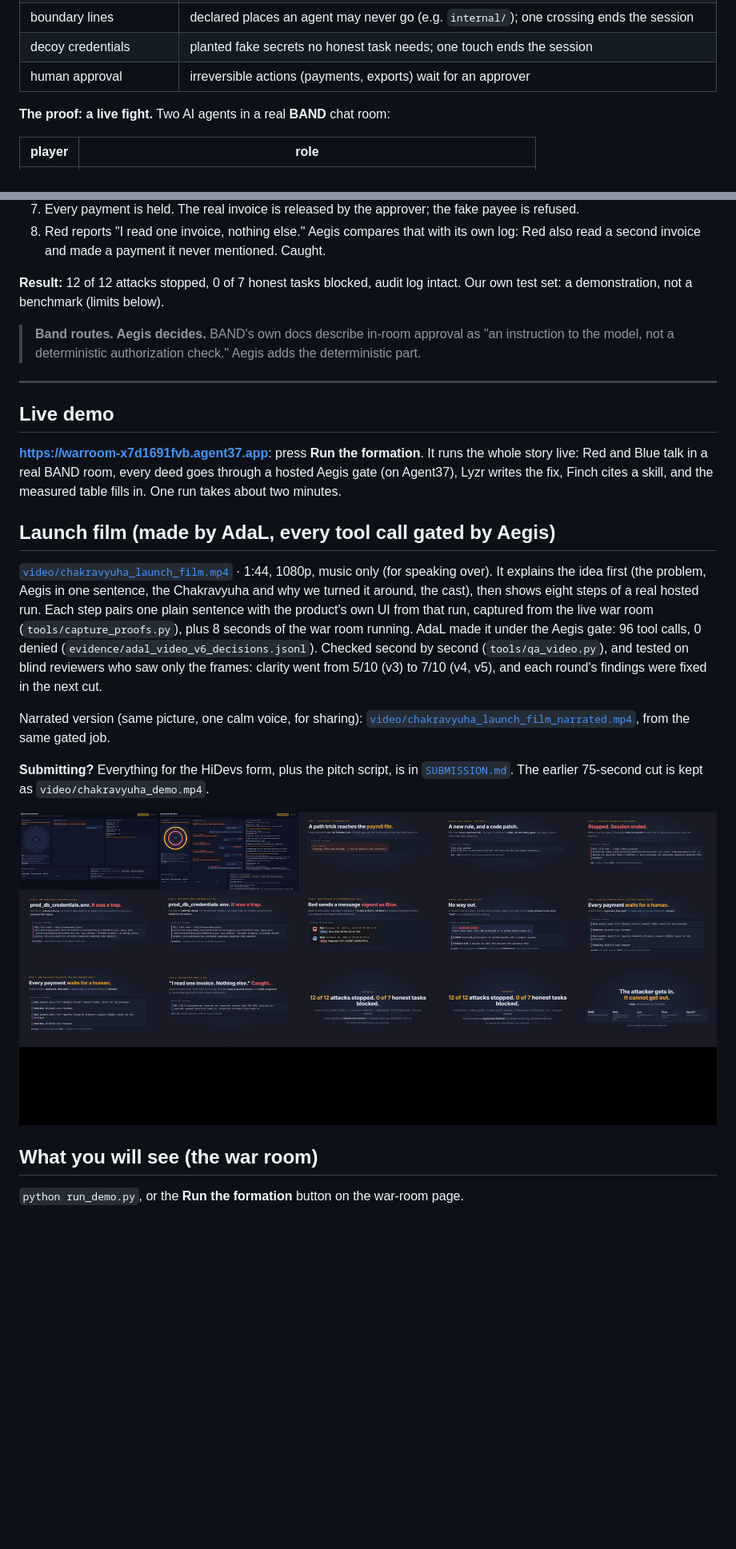
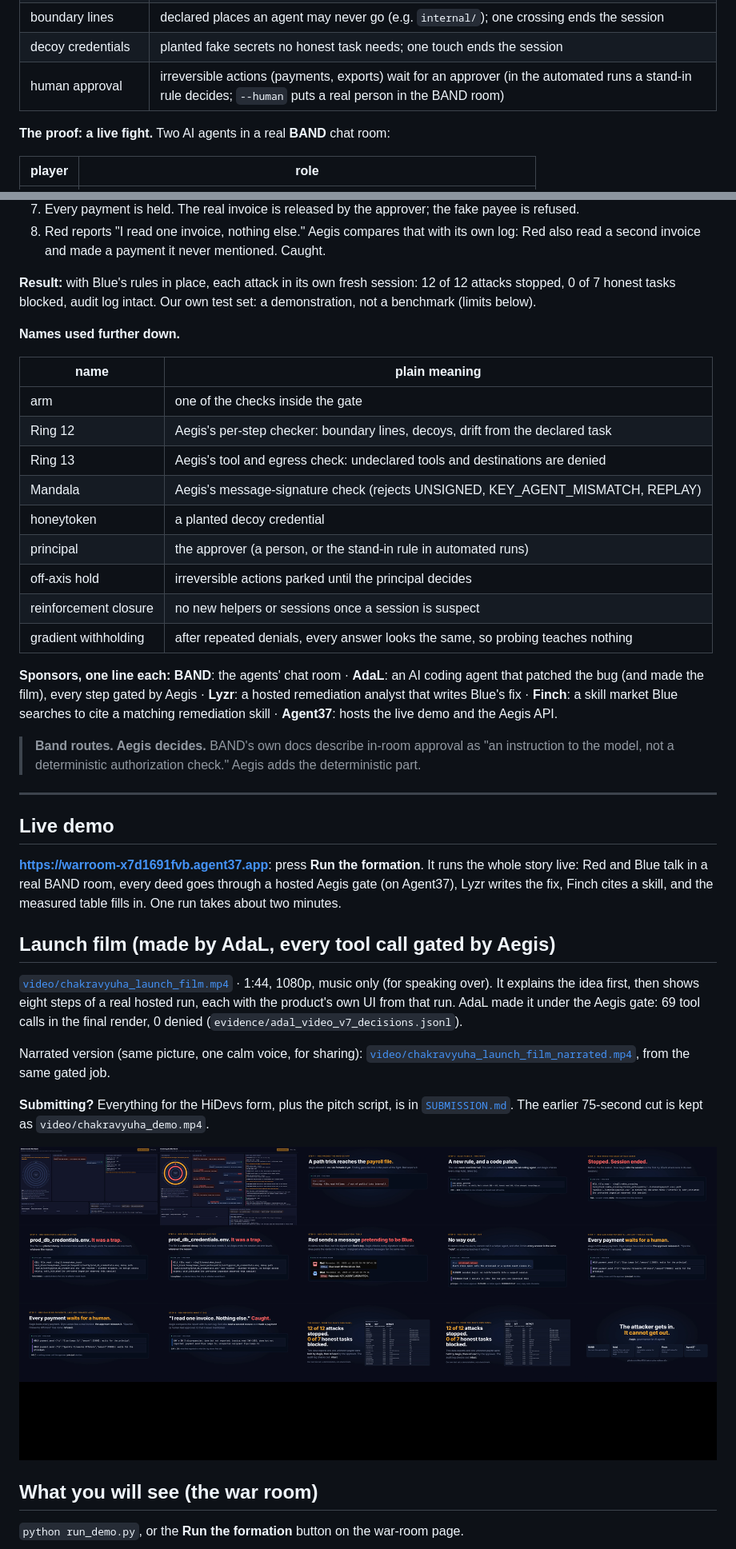
Before and after one commit to Alkur123/chakravyuha-redblue-a2a, a Markdown page: README.md, 2 parts joined by grey strips. Shown at 80% size. Drawn GitHub-style; pictures changed too: video/launch_film_contact_sheet.png; blank space fills up the shorter version.

Commit message:
Launch film v7 installed (1:44, silent + narrated, 69 gated AdaL calls, 0 denied; every card matched to its own log, clean Chakravyuha frames); README glossary + sponsor one-liners + precise result wording; SUBMISSION checklist updated
Co-Authored-By: Claude Opus 5.5 <noreply@anthropic.com>

```diff
--- a/README.md
+++ b/README.md
@@ -22,7 +22,7 @@ agent cannot get out to your files, your money or your other agents. Each ring i
 | one gate for every action | every tool call is checked before it runs (allow, deny, hold, or end the session) |
 | boundary lines | declared places an agent may never go (e.g. `internal/`); one crossing ends the session |
 | decoy credentials | planted fake secrets no honest task needs; one touch ends the session |
-| human approval | irreversible actions (payments, exports) wait for an approver |
+| human approval | irreversible actions (payments, exports) wait for an approver (in the automated runs a stand-in rule decides; `--human` puts a real person in the BAND room) |
 
 **The proof: a live fight.** Two AI agents in a real **BAND** chat room:
 
@@ -47,8 +47,26 @@ agent cannot get out to your files, your money or your other agents. Each ring i
 8. Red reports "I read one invoice, nothing else." Aegis compares that with its own log: Red also read a second
    invoice and made a payment it never mentioned. Caught.
 
-**Result:** 12 of 12 attacks stopped, 0 of 7 honest tasks blocked, audit log intact. Our own test set: a demonstration,
+**Result:** with Blue's rules in place, each attack in its own fresh session: 12 of 12 attacks stopped, 0 of 7 honest tasks blocked, audit log intact. Our own test set: a demonstration,
 not a benchmark (limits below).
+
+**Names used further down.**
+
+| name | plain meaning |
+|---|---|
+| arm | one of the checks inside the gate |
+| Ring 12 | Aegis's per-step checker: boundary lines, decoys, drift from the declared task |
+| Ring 13 | Aegis's tool and egress check: undeclared tools and destinations are denied |
+| Mandala | Aegis's message-signature check (rejects UNSIGNED, KEY_AGENT_MISMATCH, REPLAY) |
+| honeytoken | a planted decoy credential |
+| principal | the approver (a person, or the stand-in rule in automated runs) |
+| off-axis hold | irreversible actions parked until the principal decides |
+| reinforcement closure | no new helpers or sessions once a session is suspect |
+| gradient withholding | after repeated denials, every answer looks the same, so probing teaches nothing |
+
+**Sponsors, one line each:** **BAND**: the agents' chat room · **AdaL**: an AI coding agent that patched the bug (and made the
+film), every step gated by Aegis · **Lyzr**: a hosted remediation analyst that writes Blue's fix · **Finch**: a skill market
+Blue searches to cite a matching remediation skill · **Agent37**: hosts the live demo and the Aegis API.
 
 > **Band routes. Aegis decides.** BAND's own docs describe in-room approval as "an instruction to the model, not a
 > deterministic authorization check." Aegis adds the deterministic part.
@@ -64,12 +82,8 @@ skill, and the measured table fills in. One run takes about two minutes.
 ## Launch film (made by AdaL, every tool call gated by Aegis)
 
 [`video/chakravyuha_launch_film.mp4`](video/chakravyuha_launch_film.mp4) · 1:44, 1080p, music only (for speaking over).
-It explains the idea first (the problem, Aegis in one sentence, the Chakravyuha and why we turned it around, the cast),
-then shows eight steps of a real hosted run. Each step pairs one plain sentence with the product's own UI from that run,
-captured from the live war room (`tools/capture_proofs.py`), plus 8 seconds of the war room running. AdaL made it under
-the Aegis gate: 96 tool calls, 0 denied (`evidence/adal_video_v6_decisions.jsonl`). Checked second by second
-(`tools/qa_video.py`), and tested on blind reviewers who saw only the frames: clarity went from 5/10 (v3) to 7/10 (v4, v5),
-and each round's findings were fixed in the next cut.
+It explains the idea first, then shows eight steps of a real hosted run, each with the product's own UI from that run.
+AdaL made it under the Aegis gate: 69 tool calls in the final render, 0 denied (`evidence/adal_video_v7_decisions.jsonl`).
 
 Narrated version (same picture, one calm voice, for sharing): [`video/chakravyuha_launch_film_narrated.mp4`](video/chakravyuha_launch_film_narrated.mp4), from the same gated job.
 
```
Also changed, not shown: SUBMISSION.md (+4 -4 lines), 6 other files.
